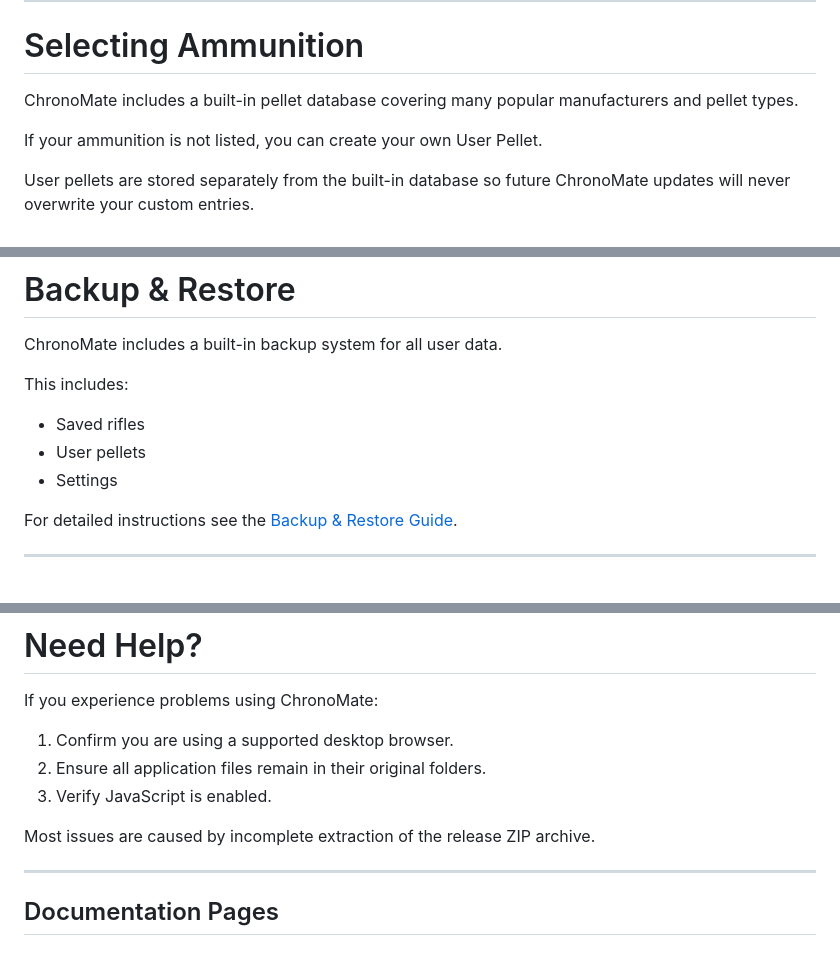
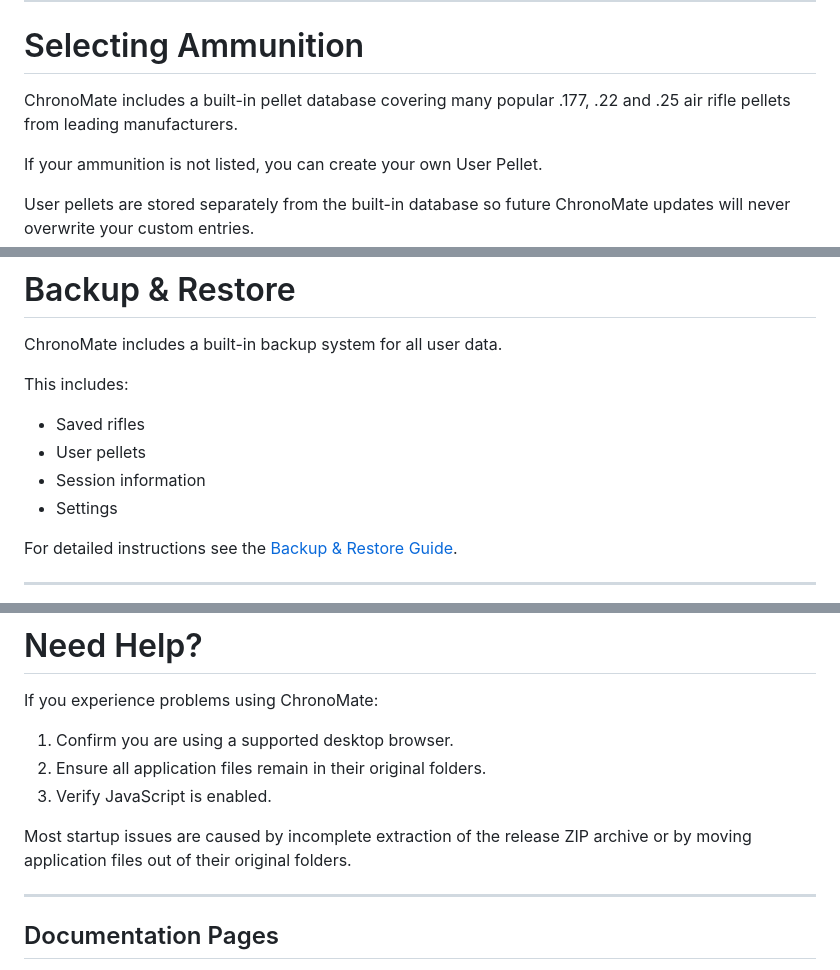
Before and after one commit to CBDesignS/ChronoMate, a Markdown page: docs/USERGUIDE.md, 3 parts joined by grey strips. GitHub-like rendering.

Commit message:
Update USERGUIDE.md for clarity and details
Clarified ammunition types and startup issue causes in the user guide.

```diff
--- a/docs/USERGUIDE.md
+++ b/docs/USERGUIDE.md
@@ -57,7 +57,7 @@ Saved rifle profiles are stored locally and included when using the Backup & Res
 
 # Selecting Ammunition
 
-ChronoMate includes a built-in pellet database covering many popular manufacturers and pellet types.
+ChronoMate includes a built-in pellet database covering many popular .177, .22 and .25 air rifle pellets from leading manufacturers.
 
 If your ammunition is not listed, you can create your own User Pellet.
 
@@ -136,6 +136,7 @@ This includes:
 
 - Saved rifles
 - User pellets
+- Session information
 - Settings
 
 For detailed instructions see the
@@ -158,7 +159,7 @@ If you experience problems using ChronoMate:
 2. Ensure all application files remain in their original folders.
 3. Verify JavaScript is enabled.
 
-Most issues are caused by incomplete extraction of the release ZIP archive.
+Most startup issues are caused by incomplete extraction of the release ZIP archive or by moving application files out of their original folders.
 
 ---
 
```
